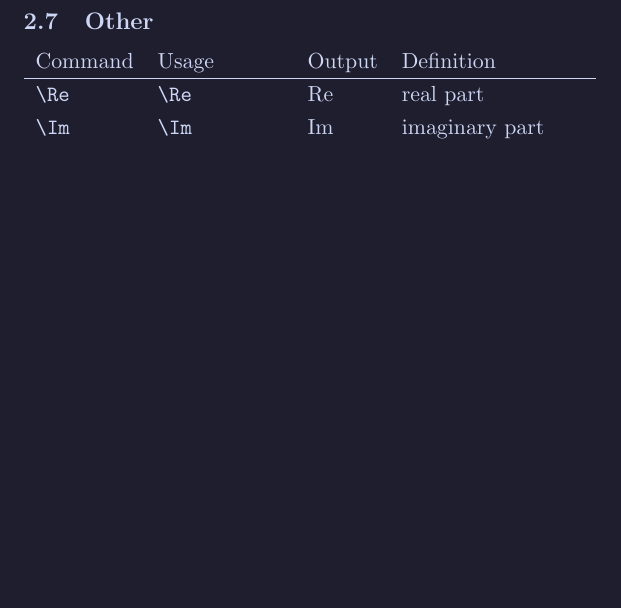
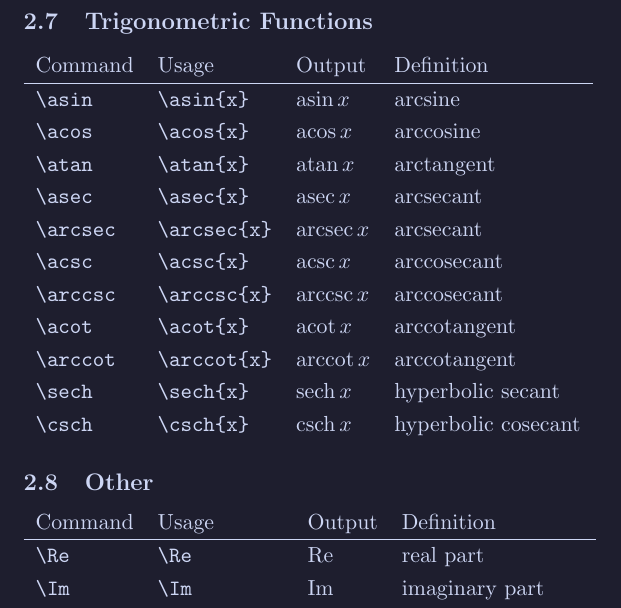
Before and after one commit to nategphillips/natex, a LaTeX paper (natex.tex): part of page 5 of 5, cut at the place of the change, the shorter picture padded with empty space. Compiled offline with pdfLaTeX.

Commit message:
add trig functions not supported by default or by amsmath

```diff
--- a/natex.tex
+++ b/natex.tex
@@ -113,6 +114,24 @@ This package requires and includes the \verb|amssymb|, \verb|bm|, \verb|braket|,
     \verb|\erfc| & \verb|\erfc| & $\erfc$ & complementary error function \\
 \end{tabular}
 
+\subsection{Trigonometric Functions}
+
+\begin{tabular}{llll}
+    Command        & Usage             & Output       & Definition          \\
+    \hline
+    \verb|\asin|   & \verb|\asin{x}|   & $\asin{x}$   & arcsine             \\
+    \verb|\acos|   & \verb|\acos{x}|   & $\acos{x}$   & arccosine           \\
+    \verb|\atan|   & \verb|\atan{x}|   & $\atan{x}$   & arctangent          \\
+    \verb|\asec|   & \verb|\asec{x}|   & $\asec{x}$   & arcsecant           \\
+    \verb|\arcsec| & \verb|\arcsec{x}| & $\arcsec{x}$ & arcsecant           \\
+    \verb|\acsc|   & \verb|\acsc{x}|   & $\acsc{x}$   & arccosecant         \\
+    \verb|\arccsc| & \verb|\arccsc{x}| & $\arccsc{x}$ & arccosecant         \\
+    \verb|\acot|   & \verb|\acot{x}|   & $\acot{x}$   & arccotangent        \\
+    \verb|\arccot| & \verb|\arccot{x}| & $\arccot{x}$ & arccotangent        \\
+    \verb|\sech|   & \verb|\sech{x}|   & $\sech{x}$   & hyperbolic secant   \\
+    \verb|\csch|   & \verb|\csch{x}|   & $\csch{x}$   & hyperbolic cosecant \\
+\end{tabular}
+
 \subsection{Other}
 
 \begin{tabular}{llll}
```
Also changed, not shown: natex.sty (+13 -0 lines), natex.pdf, natex.tex (1 more changed lines).
